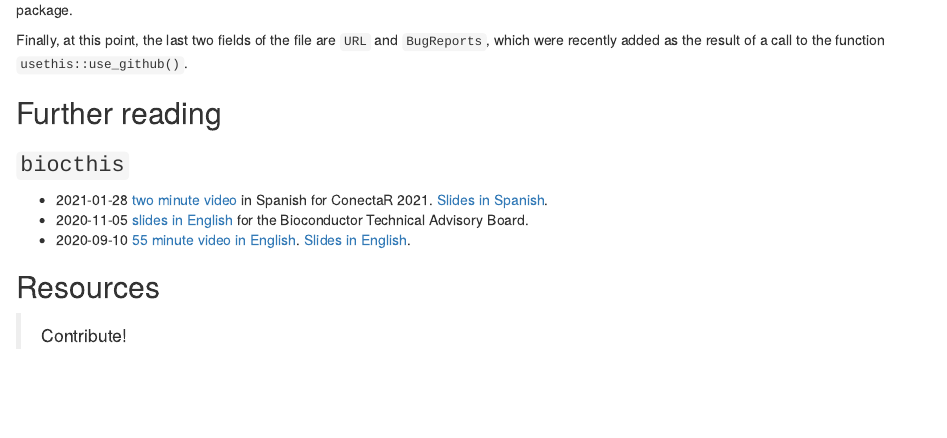
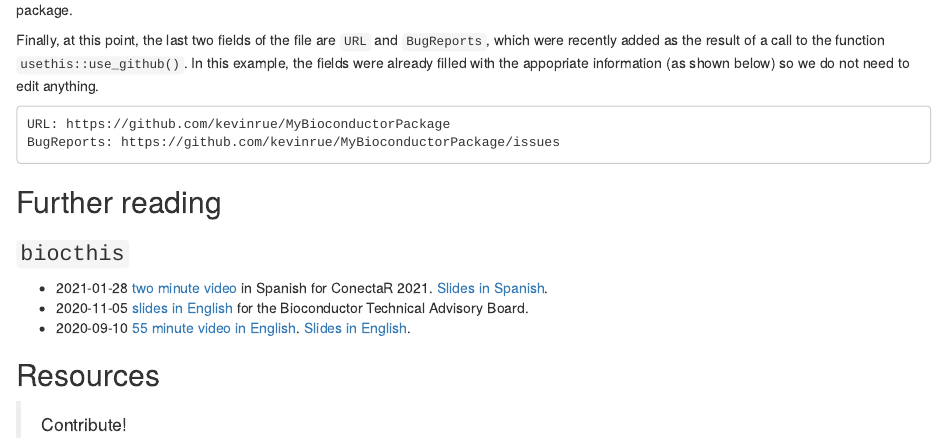
Before and after one commit to Bioconductor/bioc_mentorship_docs, an R Markdown document (bioc-package.Rmd): the page in a window 1100 px wide, from 9600 px down. Rendered offline with R 4.5, knitr and Pandoc, with nearby package versions; drawn as R Markdown's standard HTML page in place of the format the file asks for.

Commit message:
display URL and BugReports fields

````diff
--- a/bioc-package.Rmd
+++ b/bioc-package.Rmd
@@ -479,6 +479,13 @@
 
 Finally, at this point, the last two fields of the file are `URL` and
 `BugReports`, which were recently added as the result of a call to the function `usethis::use_github()`.
+In this example, the fields were already filled with the appopriate information
+(as shown below) so we do not need to edit anything.
+
+```
+URL: https://github.com/kevinrue/MyBioconductorPackage
+BugReports: https://github.com/kevinrue/MyBioconductorPackage/issues
+```
 
 ## Further reading
 
````
